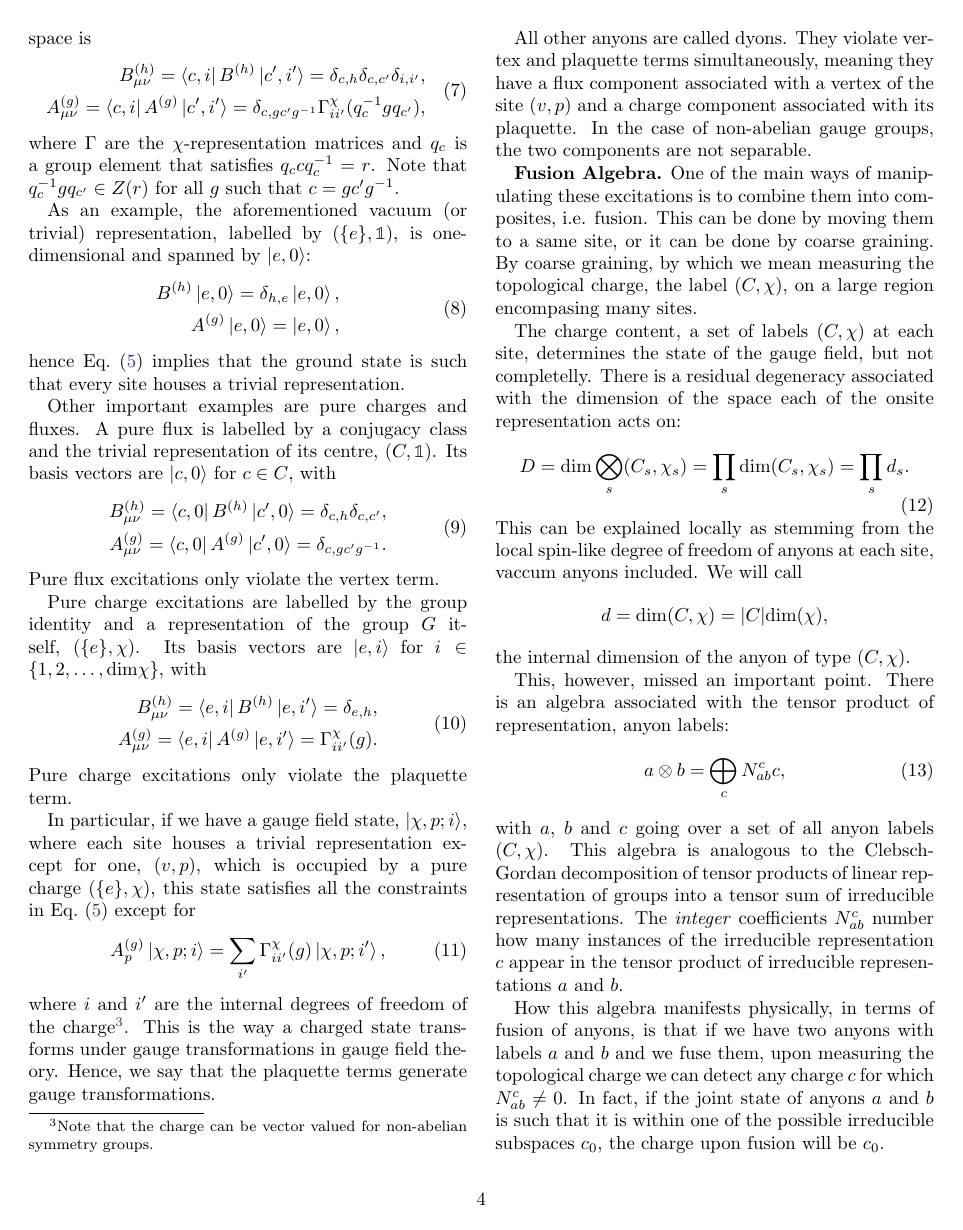
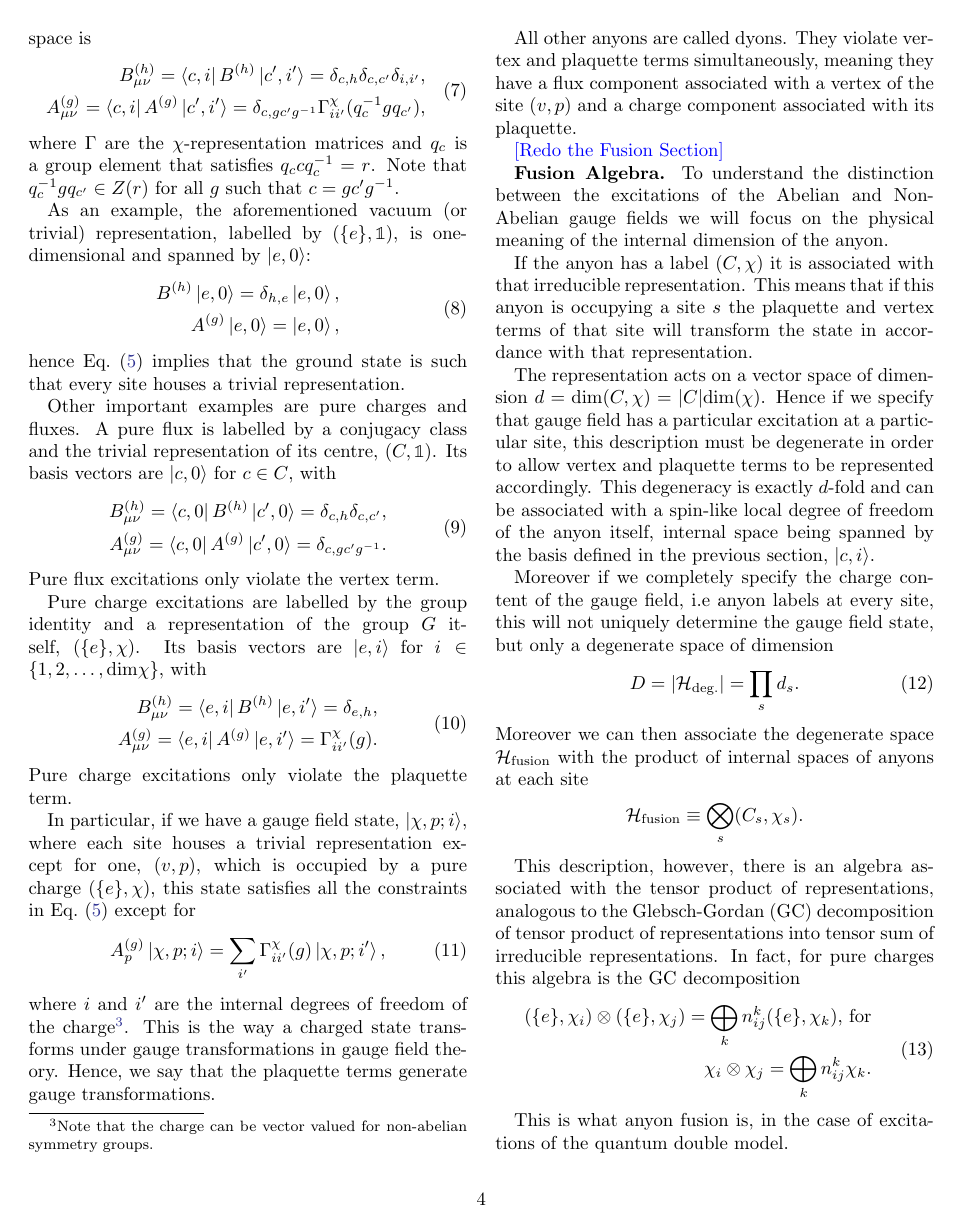
Before and after one commit to DaanTimmers/kitaevsim, a LaTeX paper (writeup/main.tex): page 4 of 22. Compiled offline with pdfLaTeX.

Commit message:
fusion text redone

```diff
--- a/writeup/main.tex
+++ b/writeup/main.tex
@@ -212,22 +212,35 @@ In particular, if we have a gauge field state, $\ket{\chi, p; i}$, where each si
 where $i$ and $i'$ are the internal degrees of freedom of the charge\footnote{Note that the charge can be vector valued for non-abelian symmetry groups.}.
 This is the way a charged state transforms under gauge transformations in gauge field theory. Hence, we say that the plaquette terms generate gauge transformations.
 
-All other anyons are called dyons. They violate vertex and plaquette terms simultaneously, meaning they have a flux component associated with a vertex of the site $(v,p)$ and a charge component associated with its plaquette. In the case of non-abelian gauge groups, the two components are not separable.
+All other anyons are called dyons. They violate vertex and plaquette terms simultaneously, meaning they have a flux component associated with a vertex of the site $(v,p)$ and a charge component associated with its plaquette.
 
-\textbf{Fusion Algebra.} One of the main ways of manipulating these excitations is to combine them into composites, i.e. fusion. This can be done by moving them to a same site, or it can be done by coarse graining. By coarse graining, by which we mean measuring the topological charge, the label $(C, \chi)$, on a large region encompasing many sites.
+\jovan{Redo the Fusion Section}
 
-The charge content, a set of labels $(C, \chi)$ at each site, determines the state of the gauge field, but not completelly. There is a residual degeneracy associated with the dimension of the space each of the onsite representation acts on:
+\textbf{Fusion Algebra.} To understand the distinction between the excitations of the Abelian and Non-Abelian gauge fields we will focus on the physical meaning of the internal dimension of the anyon.
+
+If the anyon has a label $(C, \chi)$ it is associated with that irreducible representation. This means that if this anyon is occupying a site $s$ the plaquette and vertex terms of that site will transform the state in accordance with that representation.
+
+The representation acts on a vector space of dimension $d = \text{dim}(C, \chi) = |C|\text{dim}(\chi)$. Hence if we specify that gauge field has a particular excitation at a particular site, this description must be degenerate in order to allow vertex and plaquette terms to be represented accordingly. This degeneracy is exactly $d$-fold and can be associated with a spin-like local degree of freedom of the anyon itself, internal space being spanned by the basis defined in the previous section, $\ket{c, i}$.
+
+Moreover if we completely specify the charge content of the gauge field, i.e  anyon labels at every site, this will not uniquely determine the gauge field state, but only a degenerate space of dimension
 \begin{equation}
-D = \text{dim}\bigotimes_s(C_s, \chi_s)=\prod_s \text{dim}(C_s, \chi_s) = \prod_s d_s. \label{eqn:degen}
+	D = |\mathcal{H_{\text{deg.}}}| = \prod_s d_s.
 \end{equation}
-This can be explained locally as stemming from the local spin-like degree of freedom of anyons at each site, vaccum anyons included. We will call $$d = \text{dim}(C, \chi) = |C|\text{dim}(\chi),$$ the internal dimension of the anyon of type $(C, \chi)$.
+Moreover we can then associate the degenerate space $\mathcal{H_\text{fusion}}$ with the product of internal spaces of anyons at each site $$\mathcal{H_{\text{fusion}}} \equiv \bigotimes_s (C_s, \chi_s).$$
 
-This, however, missed an important point. There is an algebra associated with the tensor product of representation, anyon labels:
+This description, however, there is an algebra associated with the tensor product of representations, analogous to the Glebsch-Gordan (GC) decomposition of tensor product of representations into tensor sum of irreducible representations. In fact, for pure charges this algebra is the GC decomposition
+\begin{equation}
+\begin{split}
+	(\{e\}, \chi_i)\otimes (\{e\}, \chi_j) = \bigoplus_k n^k_{ij} (\{e\}, \chi_k) \text{, for}\\
+	\chi_i\otimes\chi_j = \bigoplus_k n^k_{ij} \chi_k.
+\end{split}
+\end{equation}
+
+This is what anyon fusion is, in the case of excitations of the quantum double model.
+
+For other anyons we write
 \begin{equation}
 	a \otimes b = \bigoplus_{c}N^c_{ab} c,\label{eqn:fuse}
 \end{equation}
-with $a$, $b$ and $c$ going over a set of all anyon labels $(C, \chi)$. This algebra is analogous to the Clebsch-Gordan decomposition of tensor products of linear representation of groups into a tensor sum of irreducible representations.
-The \textit{integer} coefficients $N_{ab}^c$ number how many instances of the irreducible representation $c$ appear in the tensor product of irreducible representations $a$ and $b$.
+with $a$, $b$ and $c$ going over a set of all anyon labels $(C, \chi)$. See Appendix \ref{app:fusion} for explicit evaluation of the algebra/decomposition coefficients $N_{ab}^c$ for the representations of the quantum double.
 
-How this algebra manifests physically, in terms of fusion of anyons, is that if we have two anyons with labels $a$ and $b$ and we fuse them, upon measuring the topological charge we can detect any charge $c$ for which $N_{ab}^c\neq 0$.
-In fact, if the joint state of anyons $a$ and $b$ is such that it is within one of the possible irreducible subspaces $c_0$, the charge upon fusion will be $c_0$.
```
Also changed, not shown: writeup/main.tex (27 more changed lines).
